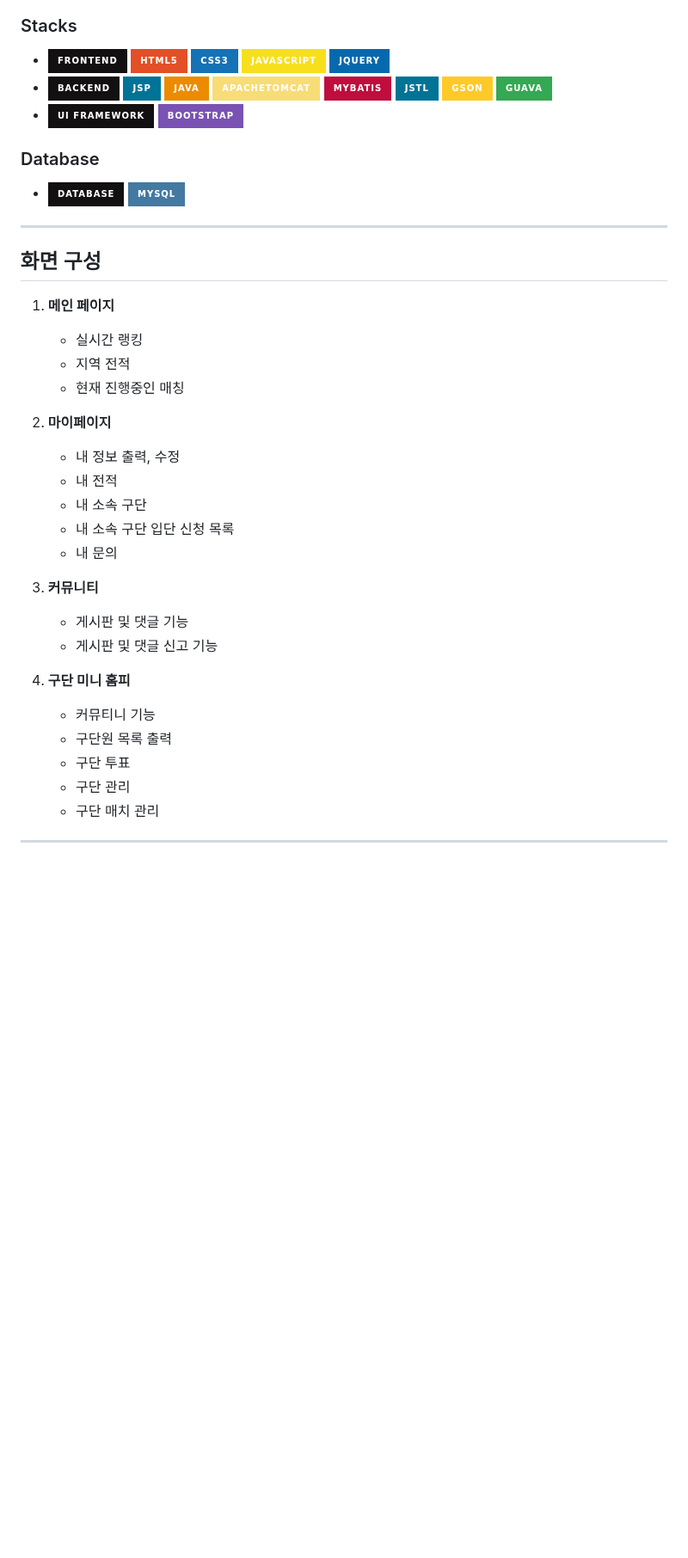
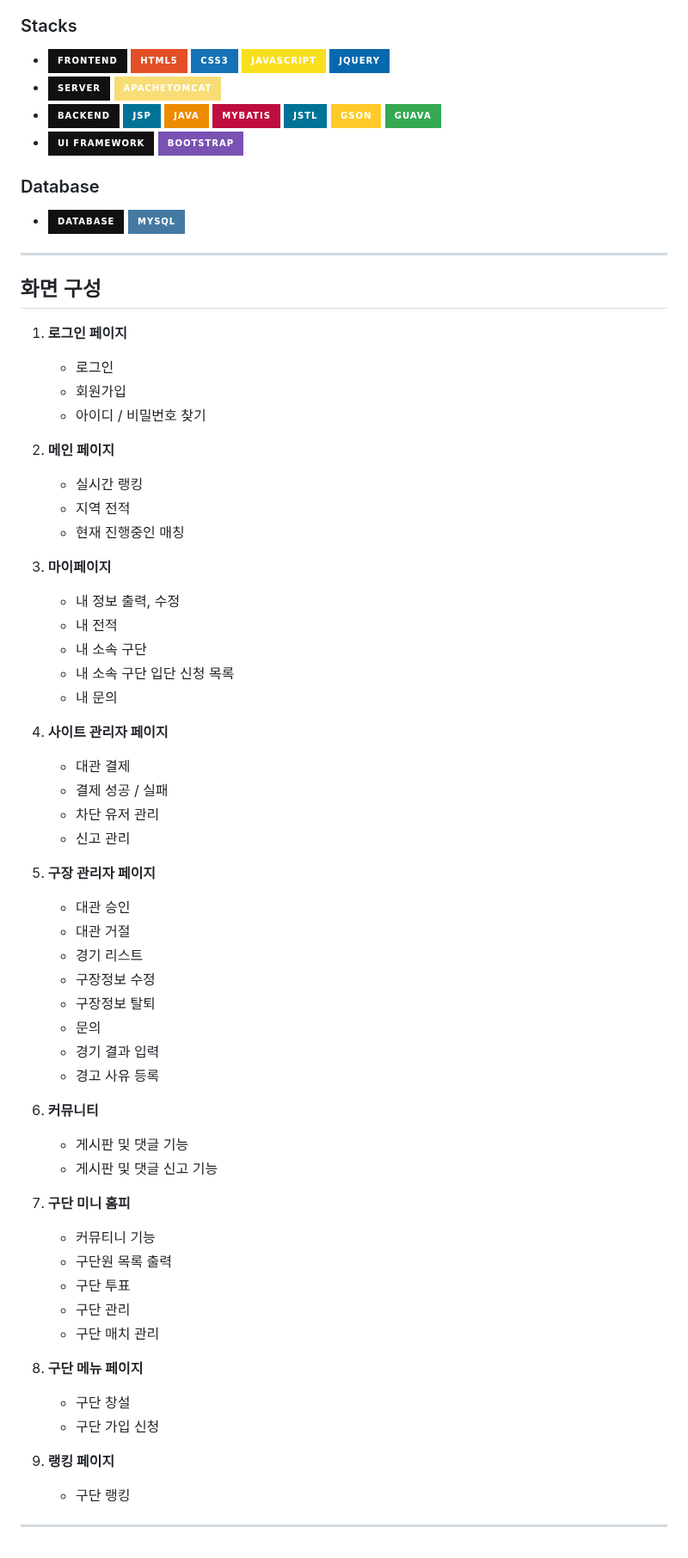
Before and after one commit to KimMJ0964/SportsMate-Server, a Markdown page: README.md, the part around one of its changes. Shown at 86% size. Drawn GitHub-style; badges without logos; blank space fills up the shorter version.

```diff
--- a/README.md
+++ b/README.md
@@ -65,10 +65,12 @@
   <img src="https://img.shields.io/badge/JavaScript-F7DF1E?style=for-the-badge&logo=JavaScript&logoColor=black">
   <img src="https://img.shields.io/badge/jQuery-0769AD?style=for-the-badge&logo=jQuery&logoColor=white">
 
+- <img src="https://img.shields.io/badge/Server-%23121011?style=for-the-badge">
+  <img src="https://img.shields.io/badge/ApacheTomcat-F8DC75?style=for-the-badge&logo=ApacheTomcat&logoColor=black">
+
 - <img src="https://img.shields.io/badge/Backend-%23121011?style=for-the-badge">
   <img src="https://img.shields.io/badge/JSP-007396?style=for-the-badge&logo=Java&logoColor=white">
   <img src="https://img.shields.io/badge/Java-%23ED8B00?style=for-the-badge&logo=openjdk&logoColor=white">
-  <img src="https://img.shields.io/badge/ApacheTomcat-F8DC75?style=for-the-badge&logo=ApacheTomcat&logoColor=black">
   <img src="https://img.shields.io/badge/MyBatis-BF0D3E?style=for-the-badge">
   <img src="https://img.shields.io/badge/JSTL-007396?style=for-the-badge&logo=Java&logoColor=white">
   <img src="https://img.shields.io/badge/GSON-FFCA28?style=for-the-badge">
@@ -85,28 +87,56 @@
 
 ## 화면 구성
 
-1. **메인 페이지**
+1. **로그인 페이지**
+   - 로그인
+   - 회원가입
+   - 아이디 / 비밀번호 찾기
+
+2. **메인 페이지**
    - 실시간 랭킹
    - 지역 전적
    - 현재 진행중인 매칭
 
-2. **마이페이지**
+3. **마이페이지**
    - 내 정보 출력, 수정
    - 내 전적
    - 내 소속 구단
    - 내 소속 구단 입단 신청 목록
    - 내 문의
 
-4. **커뮤니티**
+4. **사이트 관리자 페이지**
+   - 대관 결제
+   - 결제 성공 / 실패
+   - 차단 유저 관리
+   - 신고 관리
+
+5. **구장 관리자 페이지**
+   -  대관 승인
+   -  대관 거절
+   -  경기 리스트
+   -  구장정보 수정
+   -  구장정보 탈퇴
+   -  문의
+   -  경기 결과 입력
+   -  경고 사유 등록
+
+6. **커뮤니티**
    - 게시판 및 댓글 기능
    - 게시판 및 댓글 신고 기능
 
-5. **구단 미니 홈피**
+7. **구단 미니 홈피**
    - 커뮤티니 기능
    - 구단원 목록 출력
    - 구단 투표
    - 구단 관리
    - 구단 매치 관리
 
+8. **구단 메뉴 페이지**
+   - 구단 창설
+   - 구단 가입 신청
+
+9. **랭킹 페이지**
+   - 구단 랭킹
+
 
 ---
```
Also changed, not shown: other parts of README.md (+1 -1 lines).
